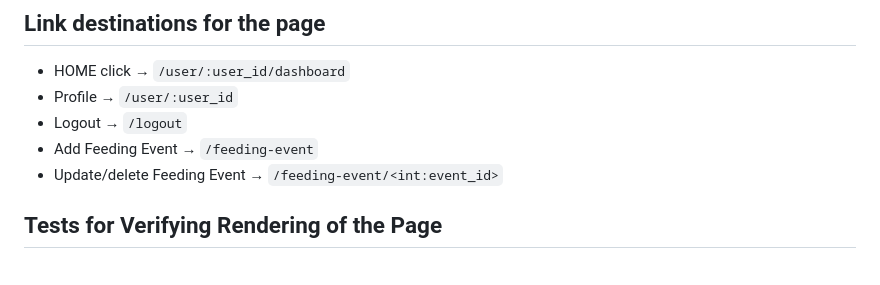
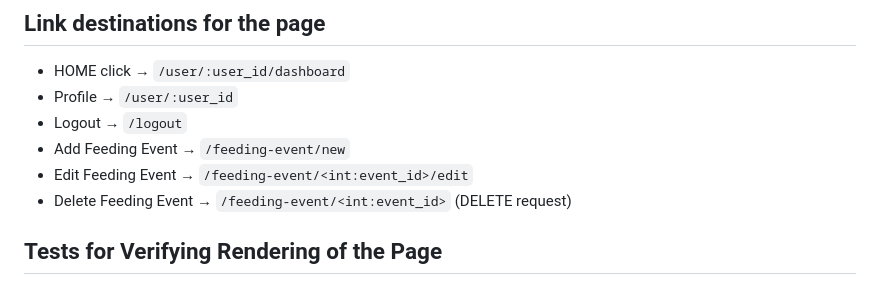
Before and after one commit to nabl2290/cspb-3308-team-5-project, a Markdown page: PAGE_TESTING.md, the part around the change. Drawn GitHub-style.

Commit message:
Update PAGE_TESTING.md
Co-authored-by: Felice Forby <morinoko@hey.com>

```diff
--- a/PAGE_TESTING.md
+++ b/PAGE_TESTING.md
@@ -275,8 +275,9 @@ Purpose: Be able to log the time, date, amount, and description of a child's fee
 - HOME click → `/user/:user_id/dashboard`
 - Profile → `/user/:user_id`
 - Logout → `/logout`
-- Add Feeding Event → `/feeding-event`
-- Update/delete Feeding Event → `/feeding-event/<int:event_id>`
+- Add Feeding Event → `/feeding-event/new`
+- Edit Feeding Event → `/feeding-event/<int:event_id>/edit`
+- Delete Feeding Event → `/feeding-event/<int:event_id>` (DELETE request)
 
 ## Tests for Verifying Rendering of the Page
 1. **Route param required**
```
